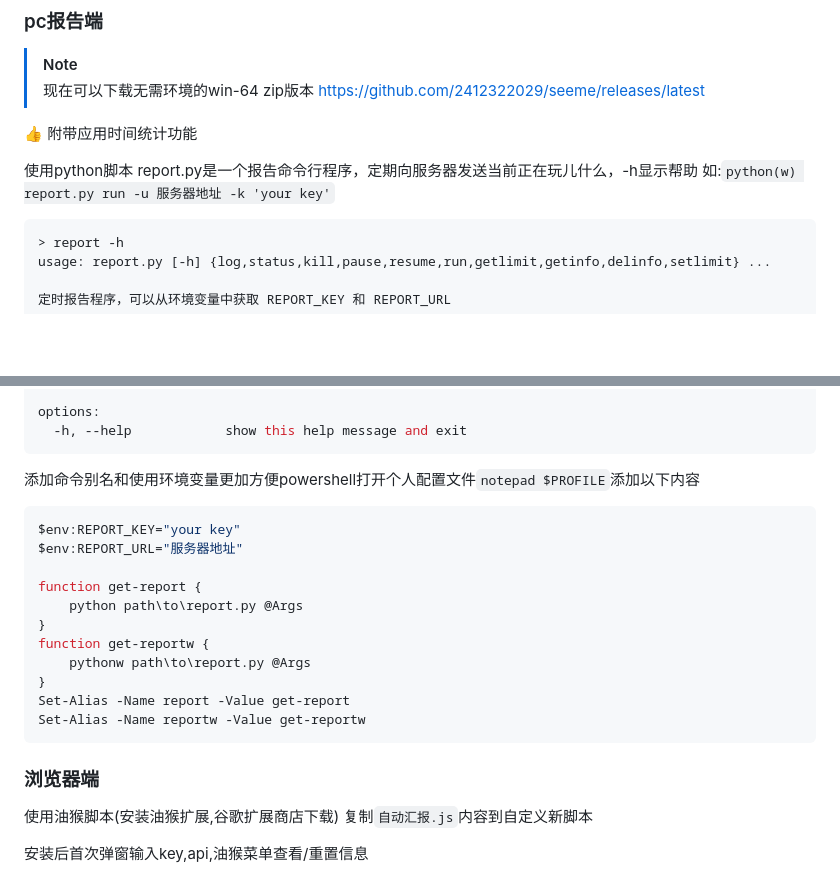
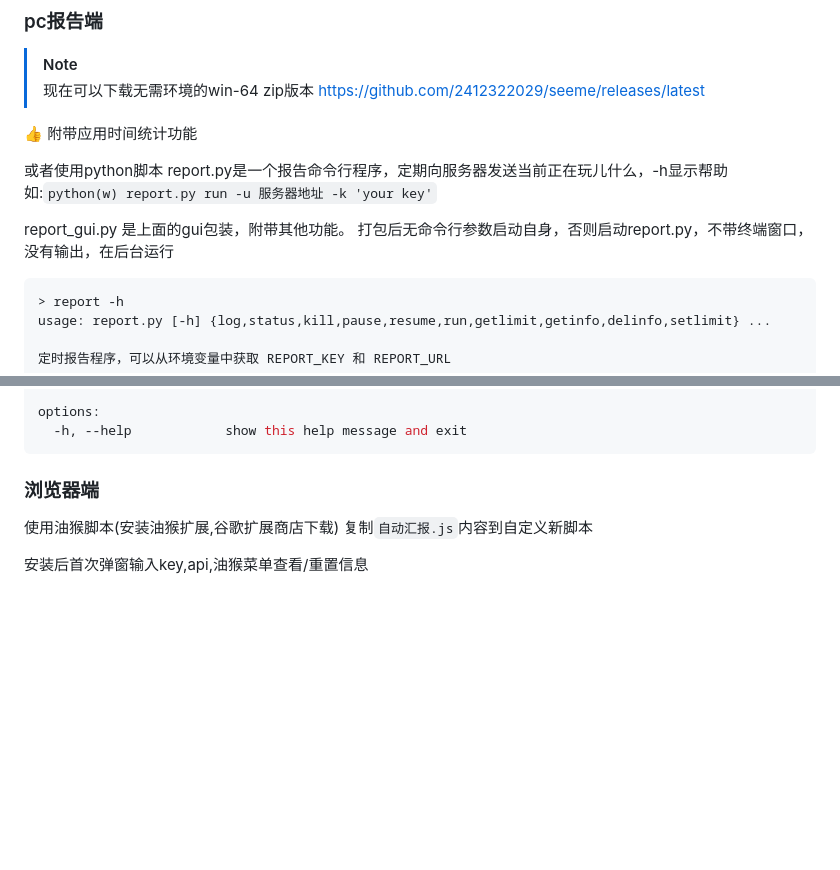
Before and after one commit to 2412322029/seeme, a Markdown page: Readme.md, 2 parts joined by grey strips. Rendered like a GitHub page; blank space fills up the shorter version.

````diff
--- a/Readme.md
+++ b/Readme.md
@@ -56,9 +56,12 @@ redis配置默认本机。Data_limit_default是默认限制条数只在初始化
 
  :+1: 附带应用时间统计功能
 
-使用python脚本
+或者使用python脚本
 report.py是一个报告命令行程序，定期向服务器发送当前正在玩儿什么，-h显示帮助
 如:`python(w) report.py run -u 服务器地址 -k 'your key'`
+
+report_gui.py 是上面的gui包装，附带其他功能。
+打包后无命令行参数启动自身，否则启动report.py，不带终端窗口，没有输出，在后台运行
 ```bash
 > report -h
 usage: report.py [-h] {log,status,kill,pause,resume,run,getlimit,getinfo,delinfo,setlimit} ...
@@ -83,20 +86,7 @@ options:
   -h, --help            show this help message and exit
 ```
 
-添加命令别名和使用环境变量更加方便powershell打开个人配置文件`notepad $PROFILE`添加以下内容
-```powershell
-$env:REPORT_KEY="your key"
-$env:REPORT_URL="服务器地址"
 
-function get-report {
-    python path\to\report.py @Args
-}
-function get-reportw {
-    pythonw path\to\report.py @Args
-}
-Set-Alias -Name report -Value get-report
-Set-Alias -Name reportw -Value get-reportw
-```
 ### 浏览器端
 
 使用油猴脚本(安装油猴扩展,谷歌扩展商店下载)
````
